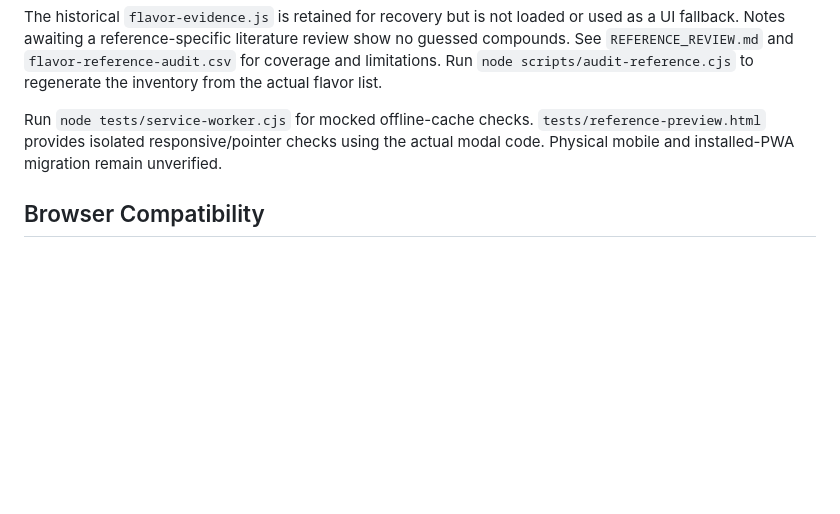
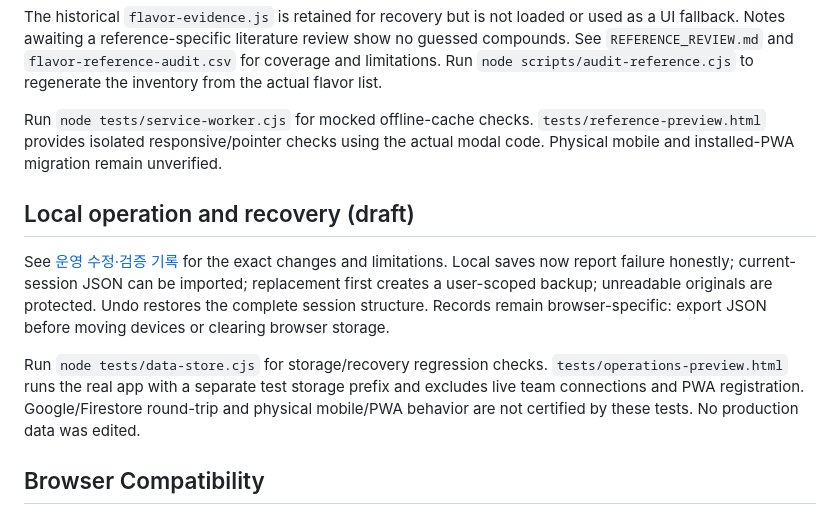
Before and after one commit to grint2000/coffee-sensory-wheel, a Markdown page: README.md, the part around the change. Drawn GitHub-style; blank space fills up the shorter version.

Commit message:
Complete local operation safeguards and document remaining live verification

```diff
--- a/README.md
+++ b/README.md
@@ -26,6 +26,12 @@ Select the flask button or hold a flavor label to see up to three key odorants o
 The historical `flavor-evidence.js` is retained for recovery but is not loaded or used as a UI fallback. Notes awaiting a reference-specific literature review show no guessed compounds. See `REFERENCE_REVIEW.md` and `flavor-reference-audit.csv` for coverage and limitations. Run `node scripts/audit-reference.cjs` to regenerate the inventory from the actual flavor list.
 
 Run `node tests/service-worker.cjs` for mocked offline-cache checks. `tests/reference-preview.html` provides isolated responsive/pointer checks using the actual modal code. Physical mobile and installed-PWA migration remain unverified.
+
+## Local operation and recovery (draft)
+
+See [운영 수정·검증 기록](OPERATIONAL_REVIEW.md) for the exact changes and limitations. Local saves now report failure honestly; current-session JSON can be imported; replacement first creates a user-scoped backup; unreadable originals are protected. Undo restores the complete session structure. Records remain browser-specific: export JSON before moving devices or clearing browser storage.
+
+Run `node tests/data-store.cjs` for storage/recovery regression checks. `tests/operations-preview.html` runs the real app with a separate test storage prefix and excludes live team connections and PWA registration. Google/Firestore round-trip and physical mobile/PWA behavior are not certified by these tests. No production data was edited.
 
 ## Browser Compatibility
 
```
